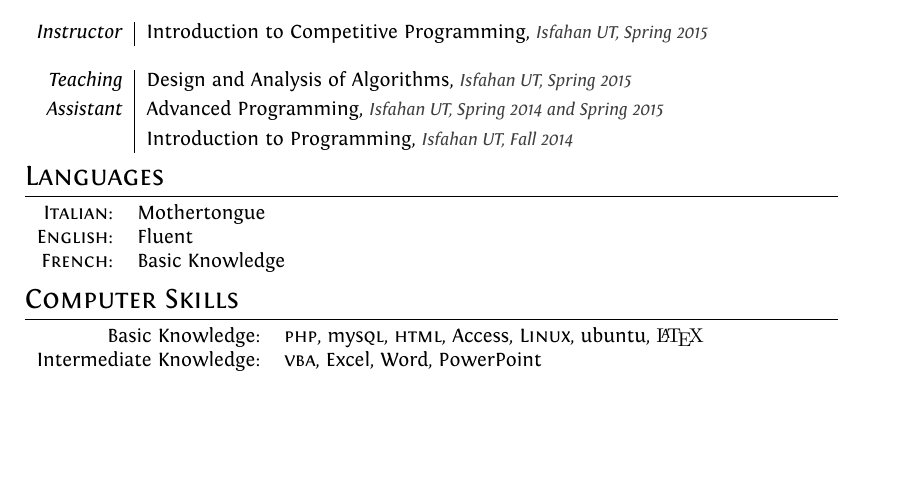
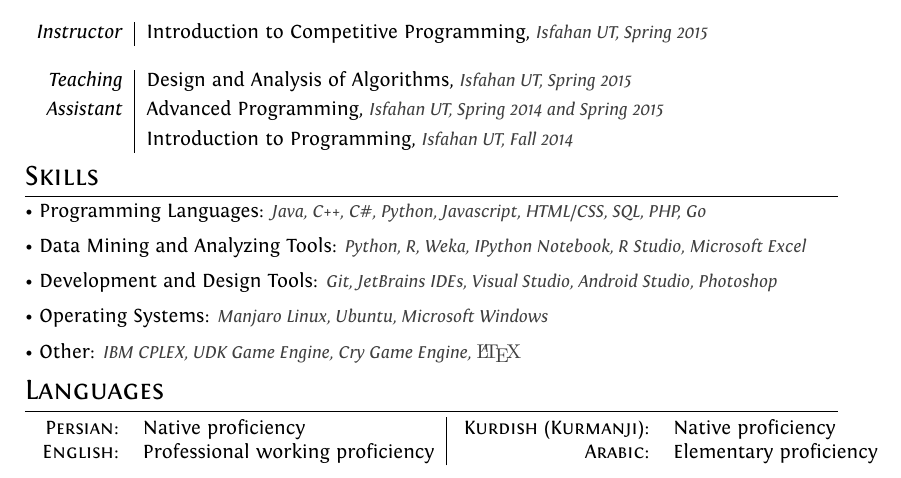
Before and after one commit to ImnIrdst/imnirdst.github.io, a LaTeX CV (files/TexFiles/Professional-CV/Iman-Irandoost-CV.tex): part of the page, cut so that both start at the same text, the shorter picture padded with empty space. Compiled offline with XeLaTeX.

Commit message:
Add Skills and Languages to professional cv

```diff
--- a/files/TexFiles/Professional-CV/Iman-Irandoost-CV.tex
+++ b/files/TexFiles/Professional-CV/Iman-Irandoost-CV.tex
@@ -1,4 +1,4 @@
-\documentclass[a4paper,pt]{article}
+\documentclass[a4paper,10pt]{article}
 
 %A Few Useful Packages
 \usepackage{marvosym}
@@ -114,20 +114,26 @@ ItalicFont = Fontin-Italic.otf
 							& Introduction to Programming, \emph{\color{darkgray}\small Isfahan UT, Fall 2014}\\
 		\end{tabular}
 
+	\section{Skills}
+		\textbullet\textnormal{ Programming Languages:}  \emph{\color{darkgray}\small Java, C++, {C\#}, Python, Javascript, HTML/CSS, SQL, PHP, Go}   \vspace{2 mm}  \\
+		\textbullet\textnormal{ Data Mining and Analyzing Tools:} \emph{\color{darkgray}\small  Python, R, Weka, IPython Notebook, R Studio, Microsoft Excel} \vspace{2 mm} \\
+		\textbullet\textnormal{ Development and Design Tools:} \emph{\color{darkgray}\small Git, JetBrains IDEs, Visual Studio, Android Studio, Photoshop} \vspace{2 mm} \\
+		\textbullet\textnormal{ Operating Systems:} \emph{\color{darkgray}\small Manjaro Linux, Ubuntu, Microsoft Windows} \vspace{2 mm} \\
+		\textbullet\textnormal{ Other:} \emph{\color{darkgray}\small IBM CPLEX, UDK Game Engine, Cry Game Engine, {\fb \LaTeX}\setmainfont[SmallCapsFont=Fontin-SmallCaps.otf]{Fontin.otf}}
+%		 & {\color{darkgray}}\\
+%		 \\
+%		Developement and Design Tools:& \textsc{vba}, Excel, Word, PowerPoint\\
+%		Operating Systems:& \textsc{vba}, Excel, Word, PowerPoint\\
+%		Other:& \textsc{vba}, Excel, Word, PowerPoint\\
 
 	%Section: Languages
 	\section{Languages}
-	\begin{tabular}{rl}
-		\textsc{Italian:}&Mothertongue\\
-		\textsc{English:}&Fluent\\
-		\textsc{French:}&Basic Knowledge\\
+	\begin{tabular}{rl | rl}
+		\textsc{ Persian:}&Native proficiency& \textsc{ Kurdish (Kurmanji):}&Native proficiency\\
+		\textsc{ English:}&Professional working proficiency & \textsc{ Arabic:}&Elementary proficiency
 	\end{tabular}
 
-	\section{Computer Skills}
-	\begin{tabular}{rl}
-		Basic Knowledge:& \textsc{php}, my\textsc{sql}, \textsc{html}, Access, \textsc{Linux}, ubuntu, {\fb \LaTeX}\setmainfont[SmallCapsFont=Fontin-SmallCaps.otf]{Fontin.otf}\\
-		Intermediate Knowledge:& \textsc{vba}, Excel, Word, PowerPoint\\
-	\end{tabular}
+
 
 
 	%\newpage
```
Also changed, not shown: files/TexFiles/Professional-CV/Iman-Irandoost-CV.pdf, 4 other files.
